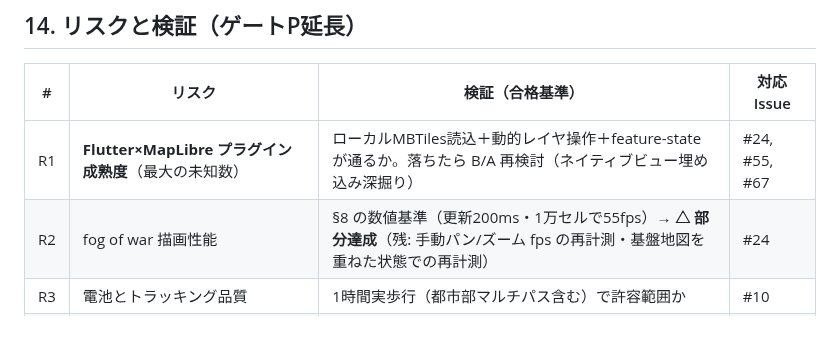
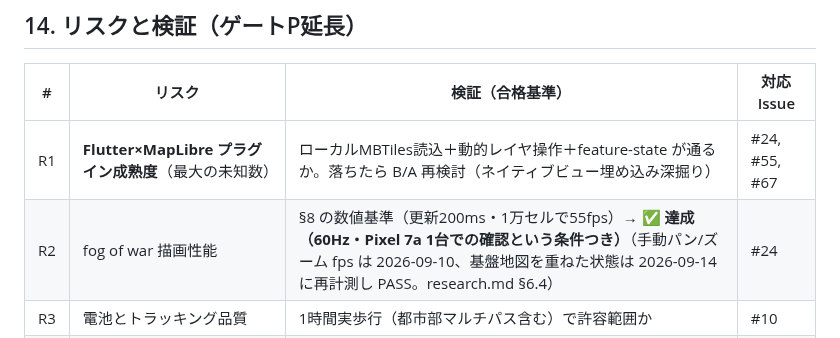
Before and after one commit to rokusoudo-product/terra-town, a Markdown page: specs/001-mvp/plan.md, the part around the change. Rendered like a GitHub page.

Commit message:
[Docs] plan.md §14 R2 を達成（60Hz・Pixel 7a 1台の条件つき）に更新
Co-Authored-By: Claude Opus 5 <noreply@anthropic.com>

```diff
--- a/specs/001-mvp/plan.md
+++ b/specs/001-mvp/plan.md
@@ -234,7 +234,7 @@ terra-town/
 | # | リスク | 検証（合格基準） | 対応 Issue |
 |---|--------|-----------------|-----------|
 | R1 | **Flutter×MapLibre プラグイン成熟度**（最大の未知数） | ローカルMBTiles読込＋動的レイヤ操作＋feature-state が通るか。落ちたら B/A 再検討（ネイティブビュー埋め込み深掘り） | #24, #55, #67 |
-| R2 | fog of war 描画性能 | §8 の数値基準（更新200ms・1万セルで55fps）→ **△ 部分達成**（残: 手動パン/ズーム fps の再計測・基盤地図を重ねた状態での再計測） | #24 |
+| R2 | fog of war 描画性能 | §8 の数値基準（更新200ms・1万セルで55fps）→ **✅ 達成（60Hz・Pixel 7a 1台での確認という条件つき）**（手動パン/ズーム fps は 2026-09-10、基盤地図を重ねた状態は 2026-09-14 に再計測し PASS。research.md §6.4） | #24 |
 | R3 | 電池とトラッキング品質 | 1時間実歩行（都市部マルチパス含む）で許容範囲か | #10 |
 | R4 | 資材分類パイプライン | OSM抽出→事前計算→パックが期待どおりの分類を出すか | 未起票 |
 | R5 | モック/速度判定の誤検出率 | 正規歩行で報酬没収が起きないか | #9 |
```
